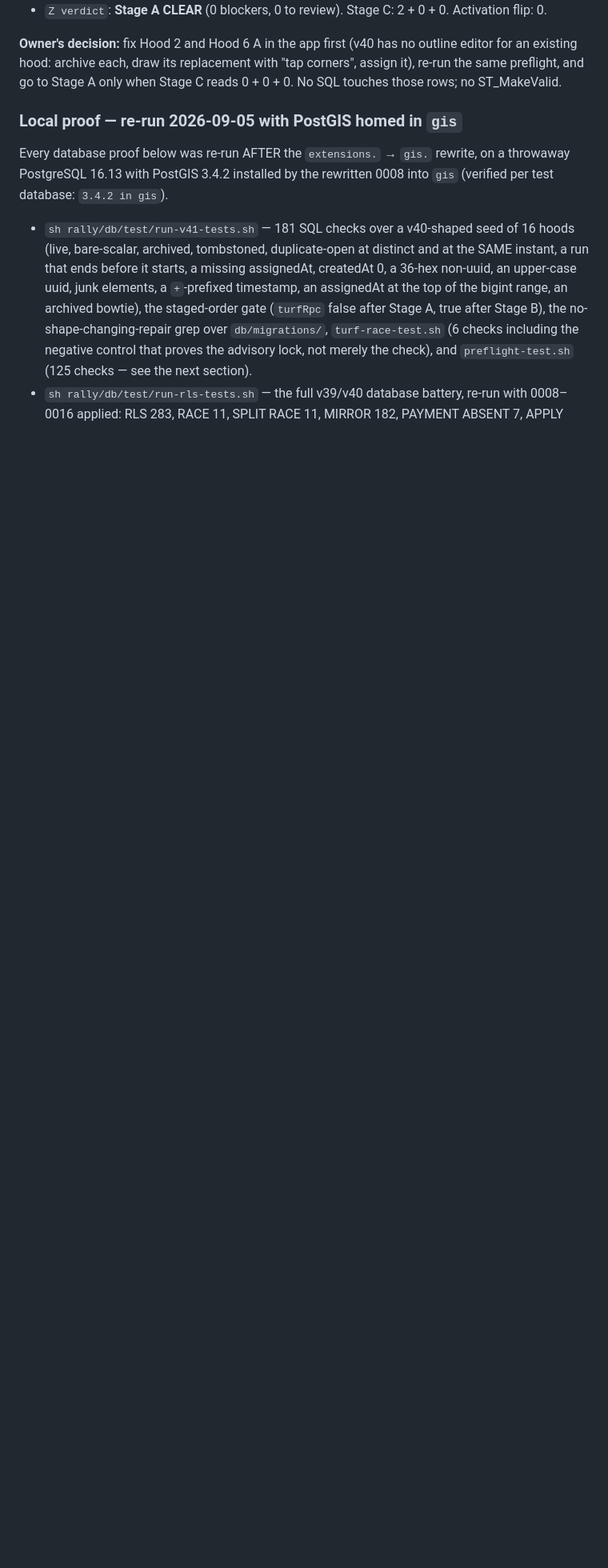
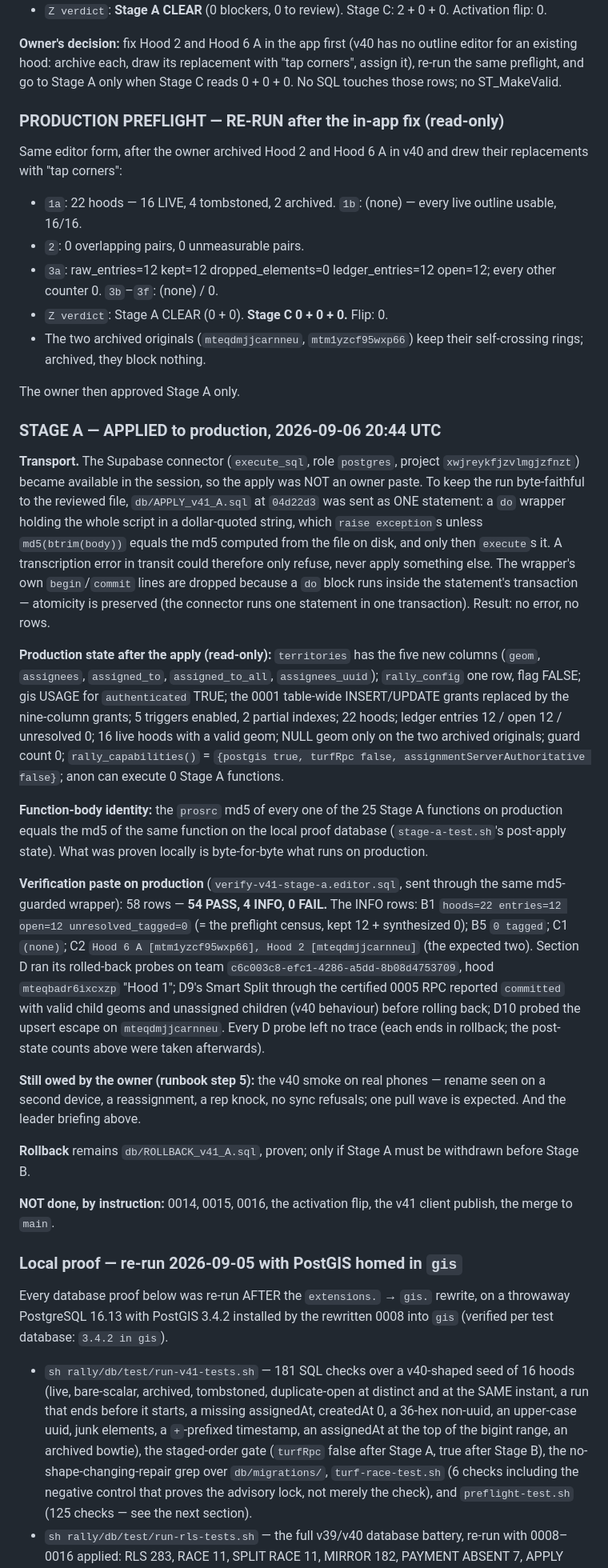
Before and after one commit to ceojohnmartin/business-vault, a Markdown page: rally/db/APPLIED.md, the part around one of its changes. Shown at 80% size. GitHub-like rendering; blank space fills up the shorter version.

Commit message:
RALLY v41: record Stage A as APPLIED on production (0008 grant + 0009–0013)
Status rows, the staged-order table and the Stage A section now say
APPLIED (2026-09-06 20:44 UTC, one md5-guarded transaction through the
Supabase connector, APPLY_v41_A.sql at 04d22d3). Records the clean
preflight re-run (22 hoods, 16/16 live usable, Stage C 0 + 0 + 0), the
post-apply production state, the 25-function body identity with the local
proof, and the production verification result (54 PASS, 4 INFO, 0 FAIL).
Stage B, Stage C, the flip, the publish and the merge remain not done.

Co-Authored-By: Claude Fable 5.1 <noreply@anthropic.com>
Claude-Session: https://claude.ai/code/session_01JpBudFkRZwRmKDddKSEnBk

```diff
--- a/rally/db/APPLIED.md
+++ b/rally/db/APPLIED.md
@@ -223,6 +227,75 @@ returned 19 rows. Recorded verbatim from the owner's paste:
 outline editor for an existing hood: archive each, draw its replacement with
 "tap corners", assign it), re-run the same preflight, and go to Stage A only
 when Stage C reads 0 + 0 + 0. No SQL touches those rows; no ST_MakeValid.
+
+### PRODUCTION PREFLIGHT — RE-RUN after the in-app fix (read-only)
+
+Same editor form, after the owner archived Hood 2 and Hood 6 A in v40 and
+drew their replacements with "tap corners":
+
+- `1a`: 22 hoods — 16 LIVE, 4 tombstoned, 2 archived. `1b`: (none) — every
+  live outline usable, 16/16.
+- `2`: 0 overlapping pairs, 0 unmeasurable pairs.
+- `3a`: raw_entries=12 kept=12 dropped_elements=0 ledger_entries=12 open=12;
+  every other counter 0. `3b`–`3f`: (none) / 0.
+- `Z verdict`: Stage A CLEAR (0 + 0). **Stage C 0 + 0 + 0.** Flip: 0.
+- The two archived originals (`mteqdmjjcarnneu`, `mtm1yzcf95wxp66`) keep
+  their self-crossing rings; archived, they block nothing.
+
+The owner then approved Stage A only.
+
+### STAGE A — APPLIED to production, 2026-09-06 20:44 UTC
+
+**Transport.** The Supabase connector (`execute_sql`, role `postgres`,
+project `xwjreykfjzvlmgjzfnzt`) became available in the session, so the
+apply was NOT an owner paste. To keep the run byte-faithful to the reviewed
+file, `db/APPLY_v41_A.sql` at `04d22d3` was sent as ONE statement: a `do`
+wrapper holding the whole script in a dollar-quoted string, which
+`raise exception`s unless `md5(btrim(body))` equals the md5 computed from
+the file on disk, and only then `execute`s it. A transcription error in
+transit could therefore only refuse, never apply something else. The
+wrapper's own `begin`/`commit` lines are dropped because a `do` block runs
+inside the statement's transaction — atomicity is preserved (the connector
+runs one statement in one transaction). Result: no error, no rows.
+
+**Production state after the apply (read-only):** `territories` has the
+five new columns (`geom`, `assignees`, `assigned_to`, `assigned_to_all`,
+`assignees_uuid`); `rally_config` one row, flag FALSE; gis USAGE for
+`authenticated` TRUE; the 0001 table-wide INSERT/UPDATE grants replaced by
+the nine-column grants; 5 triggers enabled, 2 partial indexes; 22 hoods;
+ledger entries 12 / open 12 / unresolved 0; 16 live hoods with a valid
+geom; NULL geom only on the two archived originals; guard count 0;
+`rally_capabilities()` = `{postgis true, turfRpc false,
+assignmentServerAuthoritative false}`; anon can execute 0 Stage A
+functions.
+
+**Function-body identity:** the `prosrc` md5 of every one of the 25 Stage A
+functions on production equals the md5 of the same function on the local
+proof database (`stage-a-test.sh`'s post-apply state). What was proven
+locally is byte-for-byte what runs on production.
+
+**Verification paste on production** (`verify-v41-stage-a.editor.sql`,
+sent through the same md5-guarded wrapper): 58 rows — **54 PASS, 4 INFO,
+0 FAIL.** The INFO rows: B1 `hoods=22 entries=12 open=12
+unresolved_tagged=0` (= the preflight census, kept 12 + synthesized 0);
+B5 `0 tagged`; C1 `(none)`; C2 `Hood 6 A [mtm1yzcf95wxp66], Hood 2
+[mteqdmjjcarnneu]` (the expected two). Section D ran its rolled-back
+probes on team `c6c003c8-efc1-4286-a5dd-8b08d4753709`, hood
+`mteqbadr6ixcxzp` "Hood 1"; D9's Smart Split through the certified 0005
+RPC reported `committed` with valid child geoms and unassigned children
+(v40 behaviour) before rolling back; D10 probed the upsert escape on
+`mteqdmjjcarnneu`. Every D probe left no trace (each ends in rollback;
+the post-state counts above were taken afterwards).
+
+**Still owed by the owner (runbook step 5):** the v40 smoke on real
+phones — rename seen on a second device, a reassignment, a rep knock, no
+sync refusals; one pull wave is expected. And the leader briefing above.
+
+**Rollback** remains `db/ROLLBACK_v41_A.sql`, proven; only if Stage A must
+be withdrawn before Stage B.
+
+**NOT done, by instruction:** 0014, 0015, 0016, the activation flip, the
+v41 client publish, the merge to `main`.
 
 ### Local proof — re-run 2026-09-05 with PostGIS homed in `gis`
 
```
Also changed, not shown: other parts of rally/db/APPLIED.md (+19 -15 lines).
